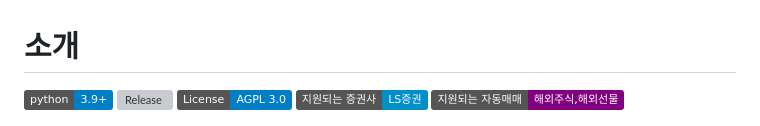
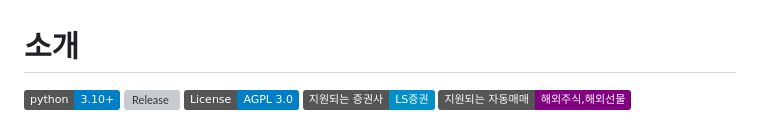
Before and after one commit to programgarden/programgarden, a Markdown page: README.md, the part around the change. Rendered like a GitHub page; badges without logos; grey boxes are pictures that could not be loaded.

Commit message:
feat: Update Python version requirement to 3.10 in documentation

```diff
--- a/README.md
+++ b/README.md
@@ -1,6 +1,6 @@
 # 소개
 
-[![Python](https://img.shields.io/badge/python-3.9%2B-blue?logo=python\&logoColor=white)](https://www.python.org/) [![Release](https://img.shields.io/github/v/tag/programgarden/programgarden?label=release\&sort=semver\&logo=github)](https://github.com/programgarden/programgarden/releases) [![License: AGPL-3.0](https://img.shields.io/badge/License-AGPL_3.0-blue.svg)](LICENSE/) [![Company: LS](https://img.shields.io/badge/%EC%A7%80%EC%9B%90%EB%90%98%EB%8A%94_%EC%A6%9D%EA%B6%8C%EC%82%AC-LS%EC%A6%9D%EA%B6%8C-008FC7.svg)](./) [![Product: OverseasStock](https://img.shields.io/badge/%EC%A7%80%EC%9B%90%EB%90%98%EB%8A%94_%EC%9E%90%EB%8F%99%EB%A7%A4%EB%A7%A4-%ED%95%B4%EC%99%B8%EC%A3%BC%EC%8B%9D,%ED%95%B4%EC%99%B8%EC%84%A0%EB%AC%BC-purple.svg)](./)
+[![Python](https://img.shields.io/badge/python-3.10%2B-blue?logo=python\&logoColor=white)](https://www.python.org/) [![Release](https://img.shields.io/github/v/tag/programgarden/programgarden?label=release\&sort=semver\&logo=github)](https://github.com/programgarden/programgarden/releases) [![License: AGPL-3.0](https://img.shields.io/badge/License-AGPL_3.0-blue.svg)](LICENSE/) [![Company: LS](https://img.shields.io/badge/%EC%A7%80%EC%9B%90%EB%90%98%EB%8A%94_%EC%A6%9D%EA%B6%8C%EC%82%AC-LS%EC%A6%9D%EA%B6%8C-008FC7.svg)](./) [![Product: OverseasStock](https://img.shields.io/badge/%EC%A7%80%EC%9B%90%EB%90%98%EB%8A%94_%EC%9E%90%EB%8F%99%EB%A7%A4%EB%A7%A4-%ED%95%B4%EC%99%B8%EC%A3%BC%EC%8B%9D,%ED%95%B4%EC%99%B8%EC%84%A0%EB%AC%BC-purple.svg)](./)
 
 ![programgarden 그리고 ls](docs/images/programgarden_ls.png)
 
```
Also changed, not shown: docs/contribution_guide.md (+2 -2 lines), docs/finance_guide.md (+1 -1 lines).
